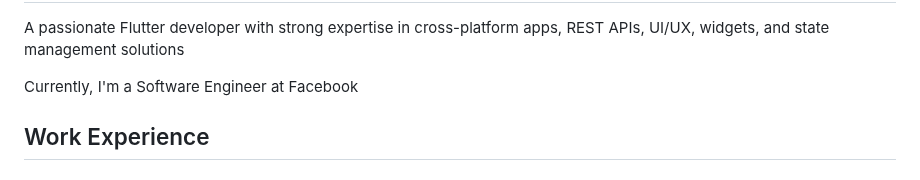
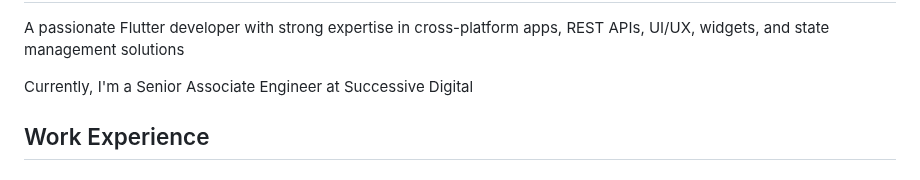
Before and after one commit to Poonam67/poonam.github.io, a Markdown page: README.md, the part around the change. Rendered like a GitHub page.

Commit message:
Changes for Data

```diff
--- a/README.md
+++ b/README.md
@@ -138,7 +138,7 @@
         <div class="hero-content">
             <h2>Hello! I am Poonam kalra.</h2>
             <p>A passionate Flutter developer with strong expertise in cross-platform apps, REST APIs, UI/UX, widgets, and state management solutions</p>
-            <p>Currently, I'm a Software Engineer at <span class="blue">Facebook</span></p>
+            <p>Currently, I'm a Senior Associate Engineer at <span class="blue">Successive Digital</span></p>
         </div>
     </section>
     <section class="experience">
```
